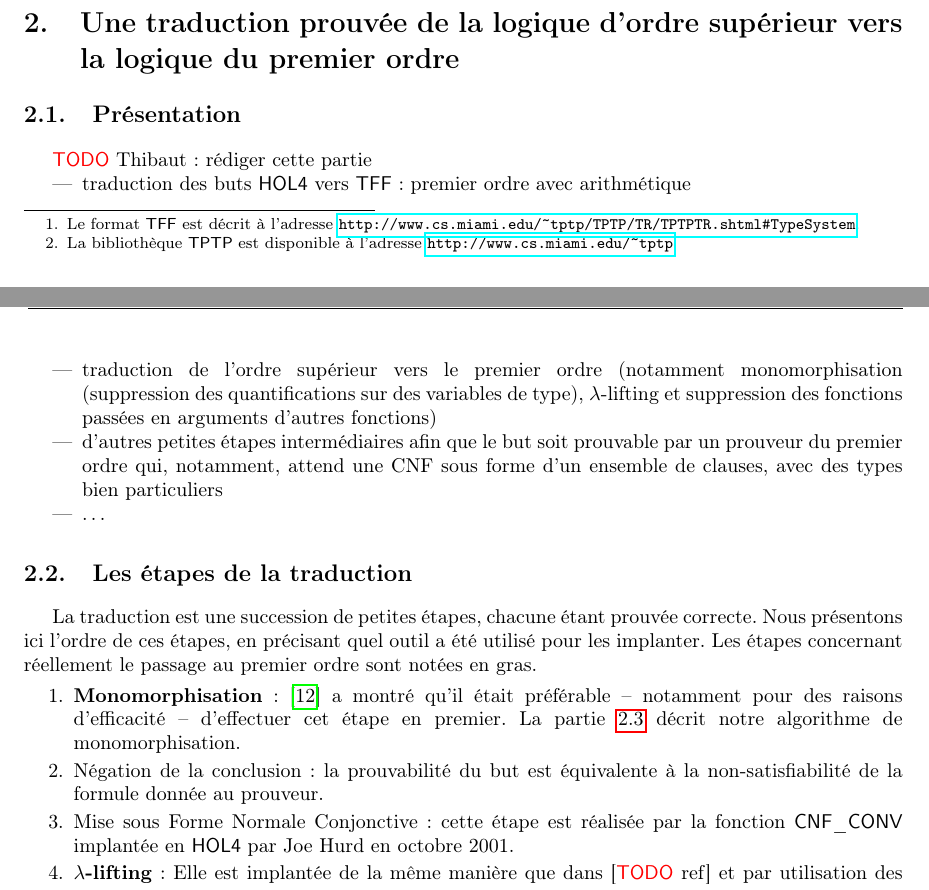
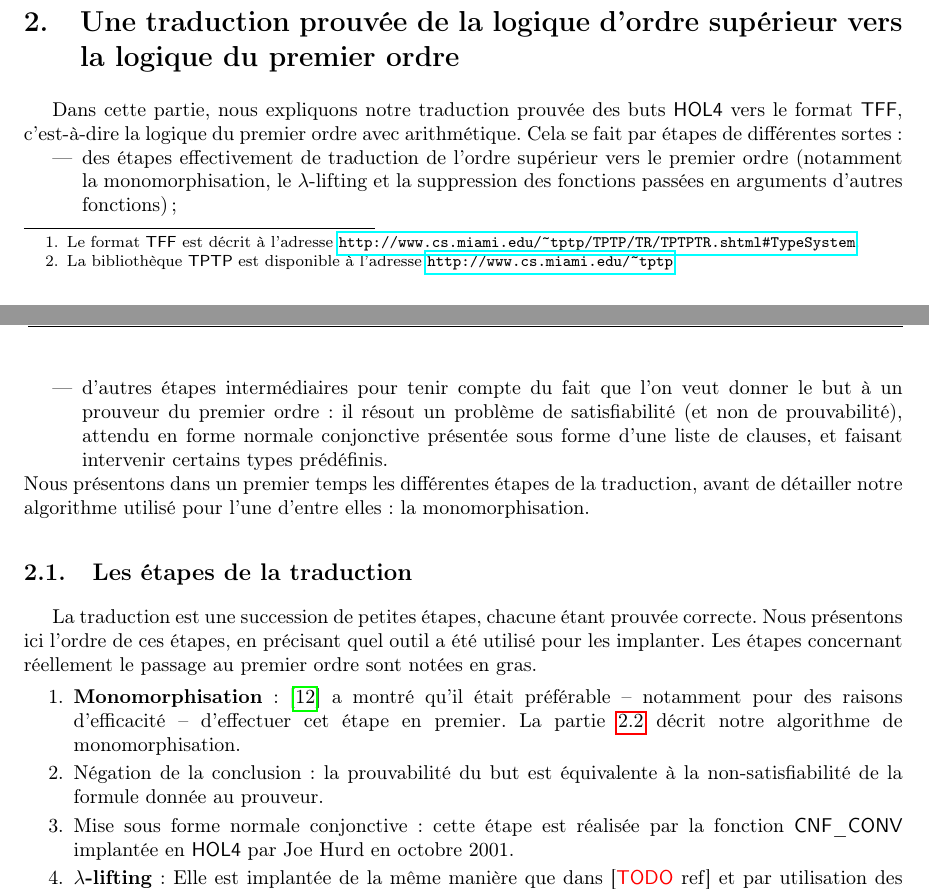
Before and after one commit to barakeel/HOLtoTFF, a LaTeX paper (paper/JFLA14/jfla.tex, which reads paper/JFLA14/traduction.tex): two parts of pages 3 and 4 of 12, joined at a grey line, cut so that both start at the same text. Compiled offline with pdfLaTeX.

Commit message:
Paragraphe d'introduction à la partie 2

```diff
--- a/paper/JFLA14/traduction.tex
+++ b/paper/JFLA14/traduction.tex
@@ -2,22 +2,23 @@
   logique du premier ordre}
 \label{sec:traduction}
 
-\subsection{Présentation}
-
-\todo Thibaut: rédiger cette partie
+Dans cette partie, nous expliquons notre traduction prouvée des buts
+\holfour vers le format \tff, c'est-à-dire la logique du premier ordre
+avec arithmétique. Cela se fait par étapes de différentes sortes:
 \begin{itemize}
-\item traduction des buts \holfour vers \tff : premier ordre avec
-  arithmétique
-\item traduction de l'ordre supérieur vers le premier ordre (notamment
-  monomorphisation (suppression des quantifications sur des variables de
-  type), $\lambda$-lifting et suppression des fonctions passées en
-  arguments d'autres fonctions)
-\item d'autres petites étapes intermédiaires afin que le but soit
-  prouvable par un prouveur du premier ordre qui, notamment, attend une
-  CNF sous forme d'un ensemble de clauses, avec des types bien
-  particuliers
-\item \dots
+\item des étapes effectivement de traduction de l'ordre supérieur vers
+  le premier ordre (notamment la monomorphisation, le $\lambda$-lifting
+  et la suppression des fonctions passées en arguments d'autres
+  fonctions);
+\item d'autres étapes intermédiaires pour tenir compte du fait que l'on
+  veut donner le but à un prouveur du premier ordre: il résout un
+  problème de satisfiabilité (et non de prouvabilité), attendu en forme
+  normale conjonctive présentée sous forme d'une liste de clauses, et
+  faisant intervenir certains types prédéfinis.
 \end{itemize}
+Nous présentons dans un premier temps les différentes étapes de la
+traduction, avant de détailler notre algorithme utilisé pour l'une
+d'entre elles: la monomorphisation.
 
 
 \subsection{Les étapes de la traduction}
```
Also changed, not shown: paper/JFLA14/traduction.tex (2 more changed lines).
